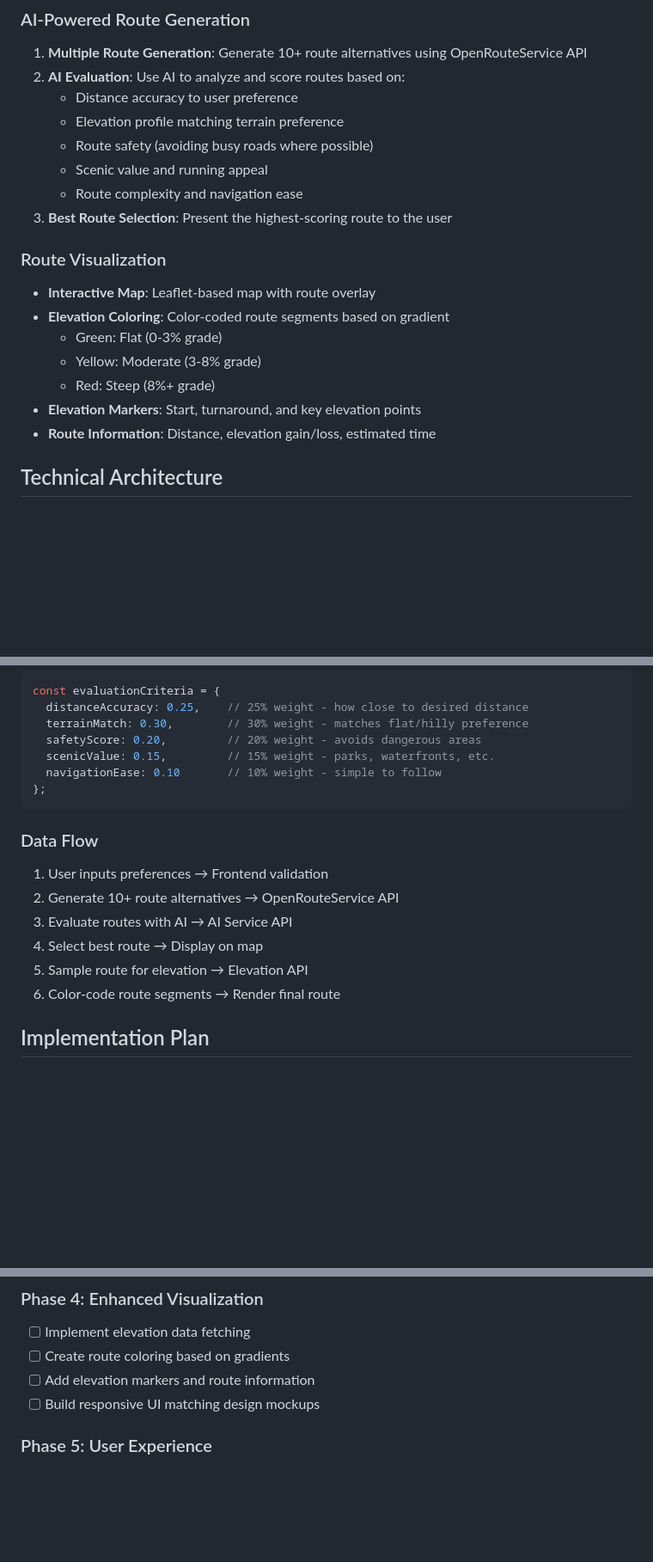
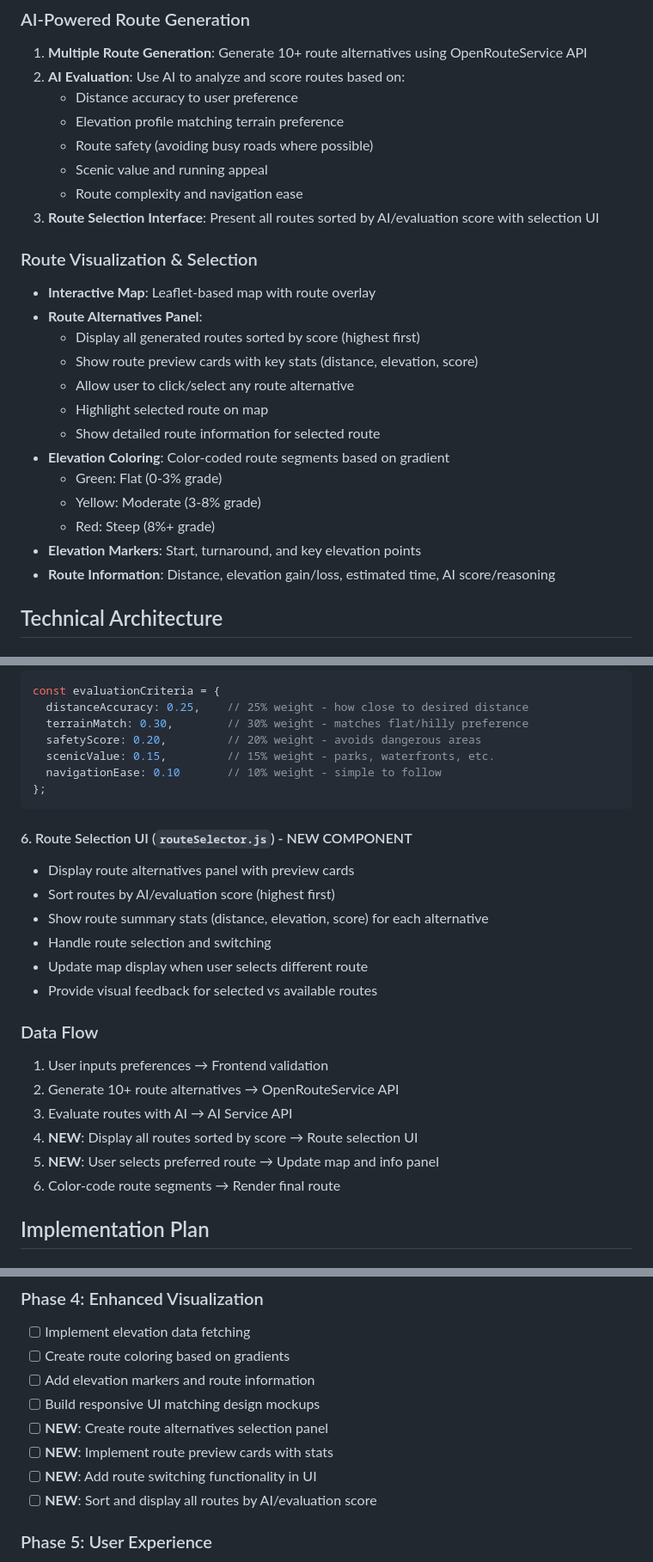
Before and after one commit to einarnot/runningroute, a Markdown page: PLAN.md, 3 parts joined by grey strips. Shown at 86% size. Drawn GitHub-style; blank space fills up the shorter version.

Commit message:
docs: add route alternatives selection UI to PLAN.md
- Add requirement to present all routes sorted by AI score
- Include new Route Selection UI component for switching between alternatives
- Update data flow to show route selection and switching workflow
- Add route preview cards and selection interface to implementation plan
- Enhance map controller to support multiple route visualization

🤖 Generated with [Claude Code](https://claude.ai/code)

Co-Authored-By: Claude <noreply@anthropic.com>

````diff
--- a/PLAN.md
+++ b/PLAN.md
@@ -26,16 +26,22 @@ Build an intelligent web application that generates optimized running routes usi
    - Route safety (avoiding busy roads where possible)
    - Scenic value and running appeal
    - Route complexity and navigation ease
-3. **Best Route Selection**: Present the highest-scoring route to the user
+3. **Route Selection Interface**: Present all routes sorted by AI/evaluation score with selection UI
 
-### Route Visualization
+### Route Visualization & Selection
 - **Interactive Map**: Leaflet-based map with route overlay
+- **Route Alternatives Panel**:
+  - Display all generated routes sorted by score (highest first)
+  - Show route preview cards with key stats (distance, elevation, score)
+  - Allow user to click/select any route alternative
+  - Highlight selected route on map
+  - Show detailed route information for selected route
 - **Elevation Coloring**: Color-coded route segments based on gradient
   - Green: Flat (0-3% grade)
   - Yellow: Moderate (3-8% grade)
   - Red: Steep (8%+ grade)
 - **Elevation Markers**: Start, turnaround, and key elevation points
-- **Route Information**: Distance, elevation gain/loss, estimated time
+- **Route Information**: Distance, elevation gain/loss, estimated time, AI score/reasoning
 
 ## Technical Architecture
 
@@ -113,13 +121,21 @@ const evaluationCriteria = {
 };
 ```
 
+#### 6. Route Selection UI (`routeSelector.js`) - NEW COMPONENT
+- Display route alternatives panel with preview cards
+- Sort routes by AI/evaluation score (highest first)
+- Show route summary stats (distance, elevation, score) for each alternative
+- Handle route selection and switching
+- Update map display when user selects different route
+- Provide visual feedback for selected vs available routes
+
 ### Data Flow
 1. User inputs preferences → Frontend validation
 2. Generate 10+ route alternatives → OpenRouteService API
 3. Evaluate routes with AI → AI Service API
-4. Select best route → Display on map
-5. Sample route for elevation → Elevation API
-6. Color-code route segments → Render final route
+4. **NEW**: Display all routes sorted by score → Route selection UI
+5. **NEW**: User selects preferred route → Update map and info panel
+7. Color-code route segments → Render final route
 
 ## Implementation Plan
 
@@ -147,6 +163,10 @@ const evaluationCriteria = {
 - [ ] Create route coloring based on gradients
 - [ ] Add elevation markers and route information
 - [ ] Build responsive UI matching design mockups
+- [ ] **NEW**: Create route alternatives selection panel
+- [ ] **NEW**: Implement route preview cards with stats
+- [ ] **NEW**: Add route switching functionality in UI
+- [ ] **NEW**: Sort and display all routes by AI/evaluation score
 
 ### Phase 5: User Experience
 - [ ] Add location detection and address search
````
Also changed, not shown: other parts of PLAN.md (+2 -0 lines).
